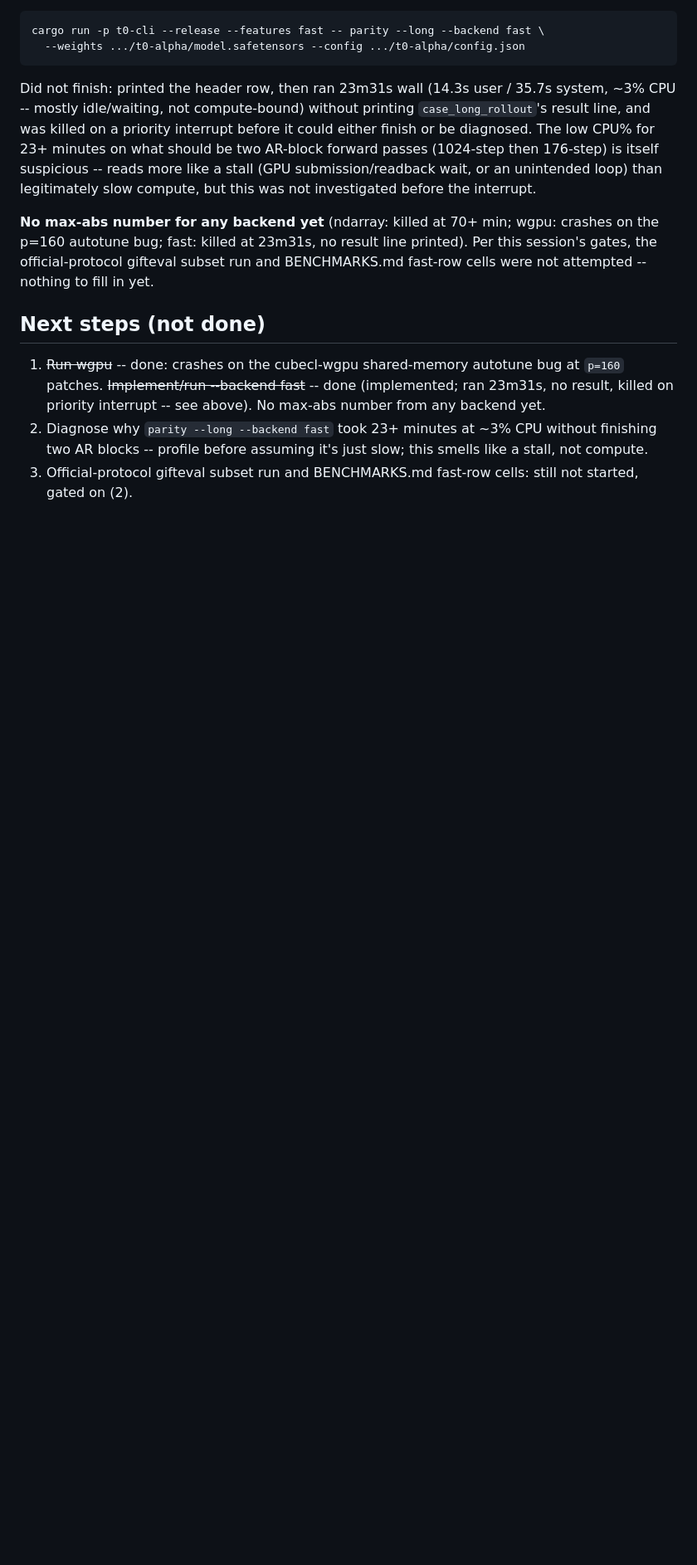
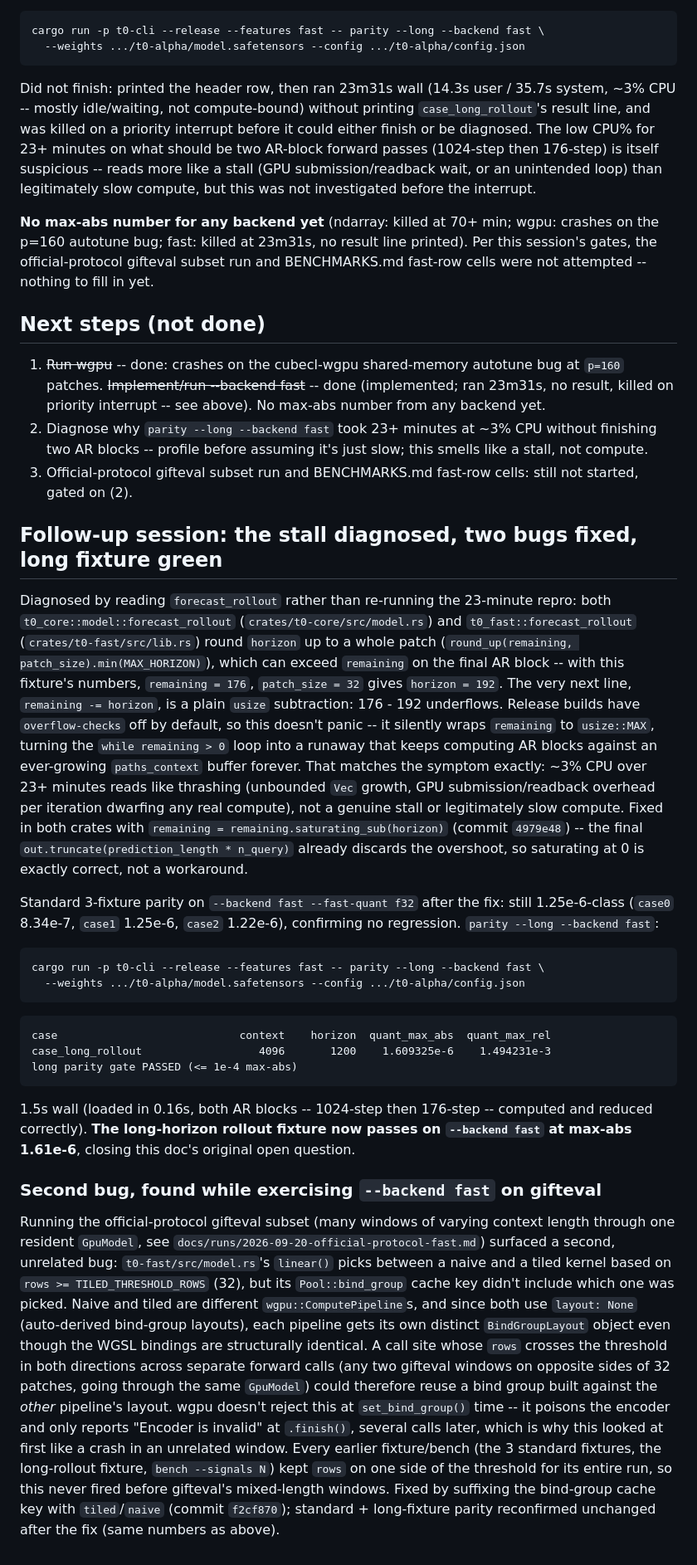
Before and after one commit to idle-intelligence/t0-web, a Markdown page: docs/runs/2026-09-20-rollout.md, the part around the change. Shown at 83% size. Drawn GitHub-style; blank space fills up the shorter version.

````diff
--- a/docs/runs/2026-09-20-rollout.md
+++ b/docs/runs/2026-09-20-rollout.md
@@ -118,3 +118,70 @@ fill in yet.
    slow; this smells like a stall, not compute.
 3. Official-protocol gifteval subset run and BENCHMARKS.md fast-row cells:
    still not started, gated on (2).
+
+## Follow-up session: the stall diagnosed, two bugs fixed, long fixture green
+
+Diagnosed by reading `forecast_rollout` rather than re-running the
+23-minute repro: both `t0_core::model::forecast_rollout`
+(`crates/t0-core/src/model.rs`) and `t0_fast::forecast_rollout`
+(`crates/t0-fast/src/lib.rs`) round `horizon` up to a whole patch
+(`round_up(remaining, patch_size).min(MAX_HORIZON)`), which can exceed
+`remaining` on the final AR block -- with this fixture's numbers,
+`remaining = 176`, `patch_size = 32` gives `horizon = 192`. The very next
+line, `remaining -= horizon`, is a plain `usize` subtraction: 176 - 192
+underflows. Release builds have `overflow-checks` off by default, so this
+doesn't panic -- it silently wraps `remaining` to `usize::MAX`, turning the
+`while remaining > 0` loop into a runaway that keeps computing AR blocks
+against an ever-growing `paths_context` buffer forever. That matches the
+symptom exactly: ~3% CPU over 23+ minutes reads like thrashing (unbounded
+`Vec` growth, GPU submission/readback overhead per iteration dwarfing any
+real compute), not a genuine stall or legitimately slow compute. Fixed in
+both crates with `remaining = remaining.saturating_sub(horizon)` (commit
+`4979e48`) -- the final `out.truncate(prediction_length * n_query)` already
+discards the overshoot, so saturating at 0 is exactly correct, not a
+workaround.
+
+Standard 3-fixture parity on `--backend fast --fast-quant f32` after the
+fix: still 1.25e-6-class (`case0` 8.34e-7, `case1` 1.25e-6, `case2`
+1.22e-6), confirming no regression. `parity --long --backend fast`:
+
+```
+cargo run -p t0-cli --release --features fast -- parity --long --backend fast \
+  --weights .../t0-alpha/model.safetensors --config .../t0-alpha/config.json
+```
+
+```
+case                            context    horizon  quant_max_abs  quant_max_rel
+case_long_rollout                  4096       1200    1.609325e-6    1.494231e-3
+long parity gate PASSED (<= 1e-4 max-abs)
+```
+
+1.5s wall (loaded in 0.16s, both AR blocks -- 1024-step then 176-step --
+computed and reduced correctly). **The long-horizon rollout fixture now
+passes on `--backend fast` at max-abs 1.61e-6**, closing this doc's
+original open question.
+
+### Second bug, found while exercising `--backend fast` on gifteval
+
+Running the official-protocol gifteval subset (many windows of varying
+context length through one resident `GpuModel`, see
+`docs/runs/2026-09-20-official-protocol-fast.md`) surfaced a second,
+unrelated bug: `t0-fast/src/model.rs`'s `linear()` picks between a naive
+and a tiled kernel based on `rows >= TILED_THRESHOLD_ROWS` (32), but its
+`Pool::bind_group` cache key didn't include which one was picked. Naive
+and tiled are different `wgpu::ComputePipeline`s, and since both use
+`layout: None` (auto-derived bind-group layouts), each pipeline gets its
+own distinct `BindGroupLayout` object even though the WGSL bindings are
+structurally identical. A call site whose `rows` crosses the threshold in
+both directions across separate forward calls (any two gifteval windows on
+opposite sides of 32 patches, going through the same `GpuModel`) could
+therefore reuse a bind group built against the *other* pipeline's layout.
+wgpu doesn't reject this at `set_bind_group()` time -- it poisons the
+encoder and only reports "Encoder is invalid" at `.finish()`, several
+calls later, which is why this looked at first like a crash in an
+unrelated window. Every earlier fixture/bench (the 3 standard fixtures,
+the long-rollout fixture, `bench --signals N`) kept `rows` on one side of
+the threshold for its entire run, so this never fired before gifteval's
+mixed-length windows. Fixed by suffixing the bind-group cache key with
+`tiled`/`naive` (commit `f2cf870`); standard + long-fixture parity
+reconfirmed unchanged after the fix (same numbers as above).
````
Also changed, not shown: docs/BENCHMARKS.md (+5 -3 lines), docs/runs/2026-09-20-official-protocol-fast.md (added, +166 -0 lines).
